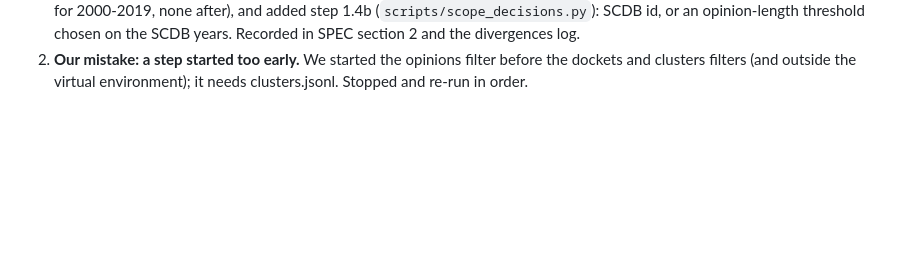
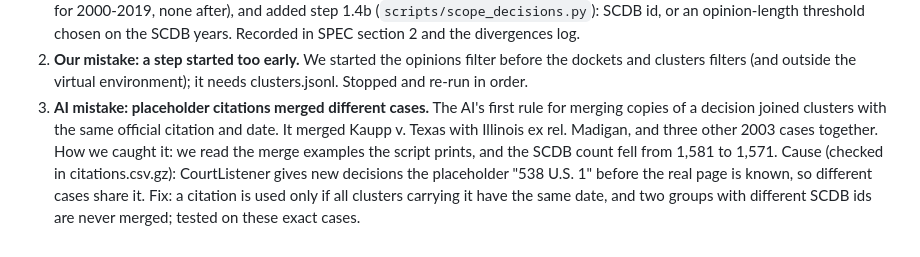
Before and after one commit to Edwinuniv/Case-Law-Research-Assistant, a Markdown page: AI_LOG.md, the part around the change. Rendered like a GitHub page; blank space fills up the shorter version.

Commit message:
SPEC and AI log: safety rules for merging copies (placeholder citations)
Co-Authored-By: Claude Opus 5.5 <noreply@anthropic.com>
Claude-Session: https://claude.ai/code/session_012aaHLU8aieT1ecf5v3HEEC

```diff
--- a/AI_LOG.md
+++ b/AI_LOG.md
@@ -89,3 +89,10 @@ read the related line ourselves before relying on these entries.
 2. **Our mistake: a step started too early.** We started the opinions filter before the dockets and
    clusters filters (and outside the virtual environment); it needs clusters.jsonl. Stopped and re-run
    in order.
+3. **AI mistake: placeholder citations merged different cases.** The AI's first rule for merging copies
+   of a decision joined clusters with the same official citation and date. It merged Kaupp v. Texas with
+   Illinois ex rel. Madigan, and three other 2003 cases together. How we caught it: we read the merge
+   examples the script prints, and the SCDB count fell from 1,581 to 1,571. Cause (checked in
+   citations.csv.gz): CourtListener gives new decisions the placeholder "538 U.S. 1" before the real page
+   is known, so different cases share it. Fix: a citation is used only if all clusters carrying it have
+   the same date, and two groups with different SCDB ids are never merged; tested on these exact cases.
```
Also changed, not shown: SPEC.md (+3 -0 lines).
